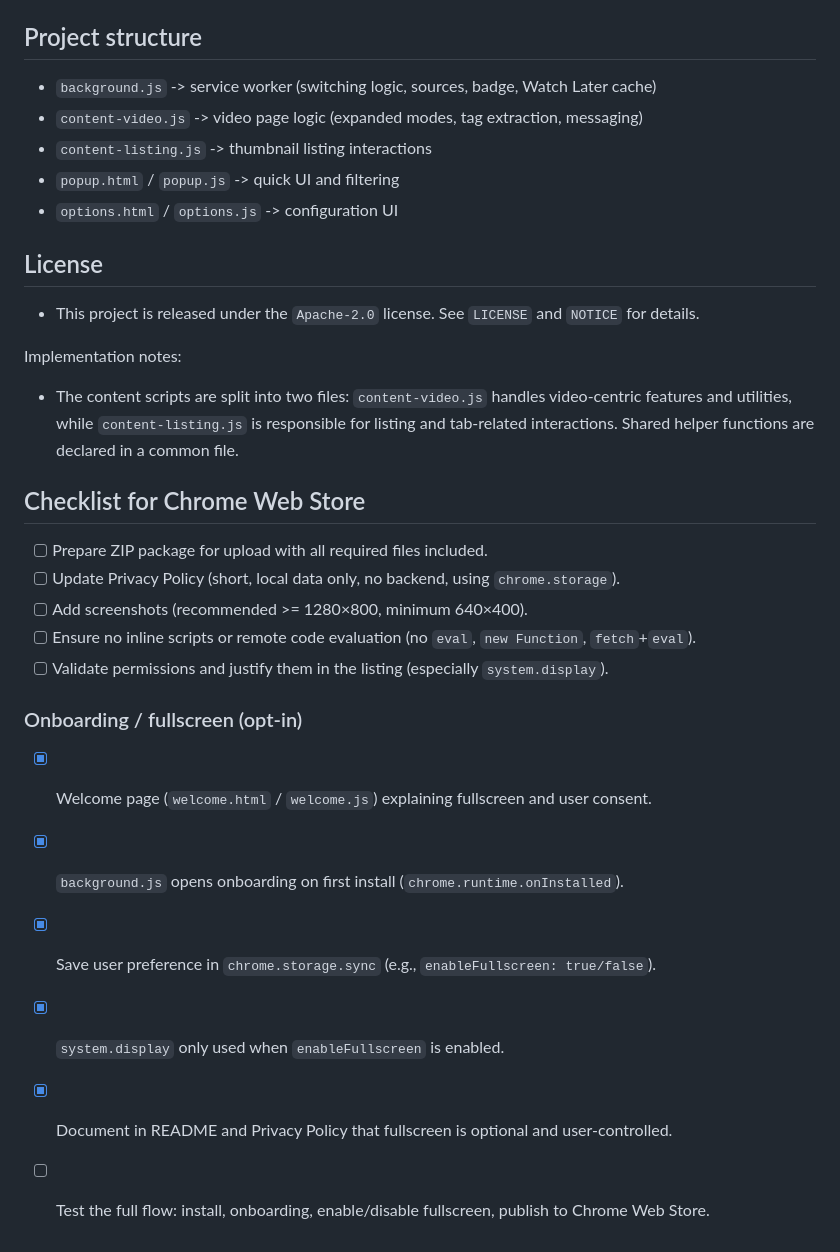
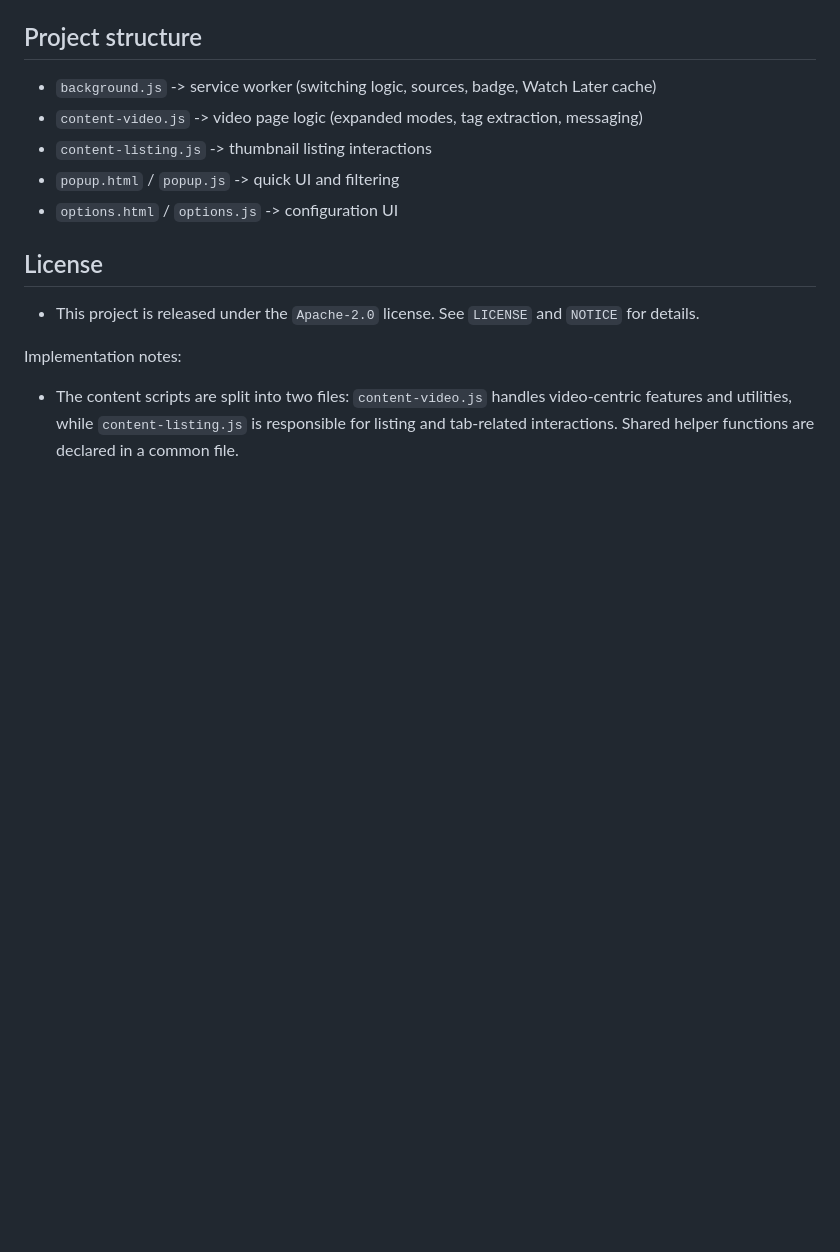
Before and after one commit to EdenwareApps/JumpKey, a Markdown page: README.md, the part around the change. Rendered like a GitHub page; blank space fills up the shorter version.

```diff
--- a/README.md
+++ b/README.md
@@ -102,21 +102,3 @@ There is no external backend collecting user data.
 Implementation notes:
 
 - The content scripts are split into two files: `content-video.js` handles video-centric features and utilities, while `content-listing.js` is responsible for listing and tab-related interactions. Shared helper functions are declared in a common file.
-
-## Checklist for Chrome Web Store
-
-- [ ] Prepare ZIP package for upload with all required files included.
-- [ ] Update Privacy Policy (short, local data only, no backend, using `chrome.storage`).
-- [ ] Add screenshots (recommended >= 1280×800, minimum 640×400).
-- [ ] Ensure no inline scripts or remote code evaluation (no `eval`, `new Function`, `fetch`+`eval`).
-- [ ] Validate permissions and justify them in the listing (especially `system.display`).
-
-### Onboarding / fullscreen (opt-in)
-
-- [x] Welcome page (`welcome.html` / `welcome.js`) explaining fullscreen and user consent.
-- [x] `background.js` opens onboarding on first install (`chrome.runtime.onInstalled`).
-- [x] Save user preference in `chrome.storage.sync` (e.g., `enableFullscreen: true/false`).
-- [x] `system.display` only used when `enableFullscreen` is enabled.
-- [x] Document in README and Privacy Policy that fullscreen is optional and user-controlled.
-
-- [ ] Test the full flow: install, onboarding, enable/disable fullscreen, publish to Chrome Web Store.
```
